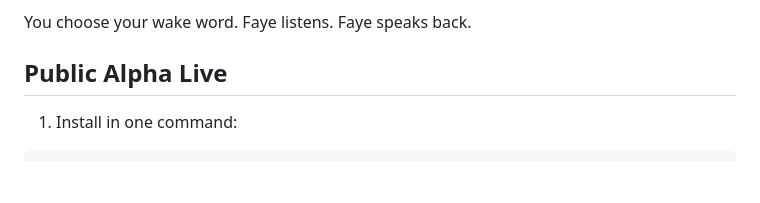
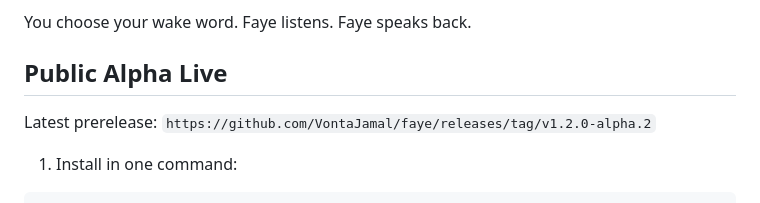
Before and after one commit to VontaJamal/faye, a Markdown page: README.md, the part around the change. Rendered like a GitHub page; blank space fills up the shorter version.

Commit message:
docs: point alpha users to latest prerelease

````diff
--- a/README.md
+++ b/README.md
@@ -5,6 +5,8 @@ Faye is an always-on voice layer for OpenClaw.
 You choose your wake word. Faye listens. Faye speaks back.
 
 ## Public Alpha Live
+
+Latest prerelease: `https://github.com/VontaJamal/faye/releases/tag/v1.2.0-alpha.2`
 
 1. Install in one command:
 ```bash
````
